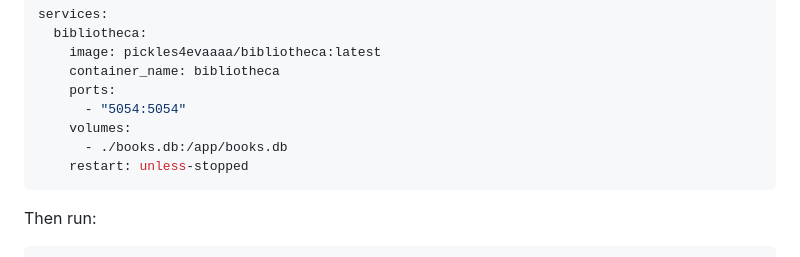
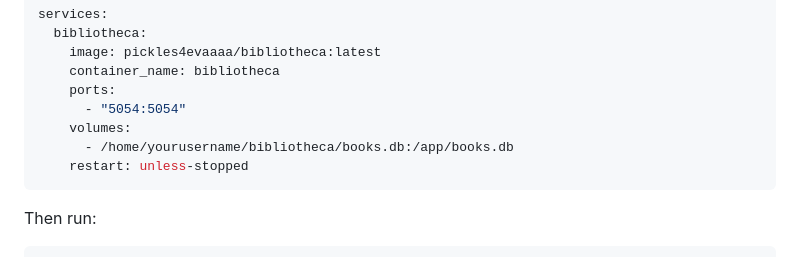
Before and after one commit to techmorung/mybibliotheca, a Markdown page: README.md, the part around the change. Drawn GitHub-style.

Commit message:
update db path for docker

````diff
--- a/README.md
+++ b/README.md
@@ -61,7 +61,7 @@ services:
     ports:
       - "5054:5054"
     volumes:
-      - ./books.db:/app/books.db
+      - /home/yourusername/bibliotheca/books.db:/app/books.db
     restart: unless-stopped
 ```
 
````
